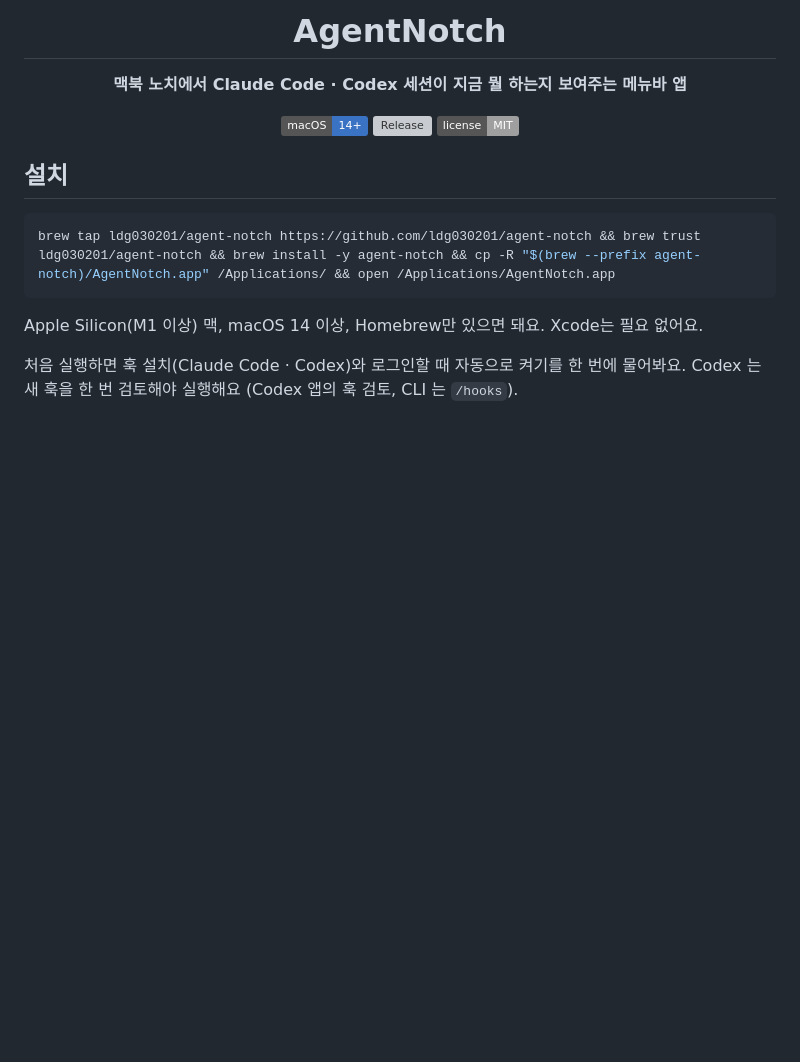
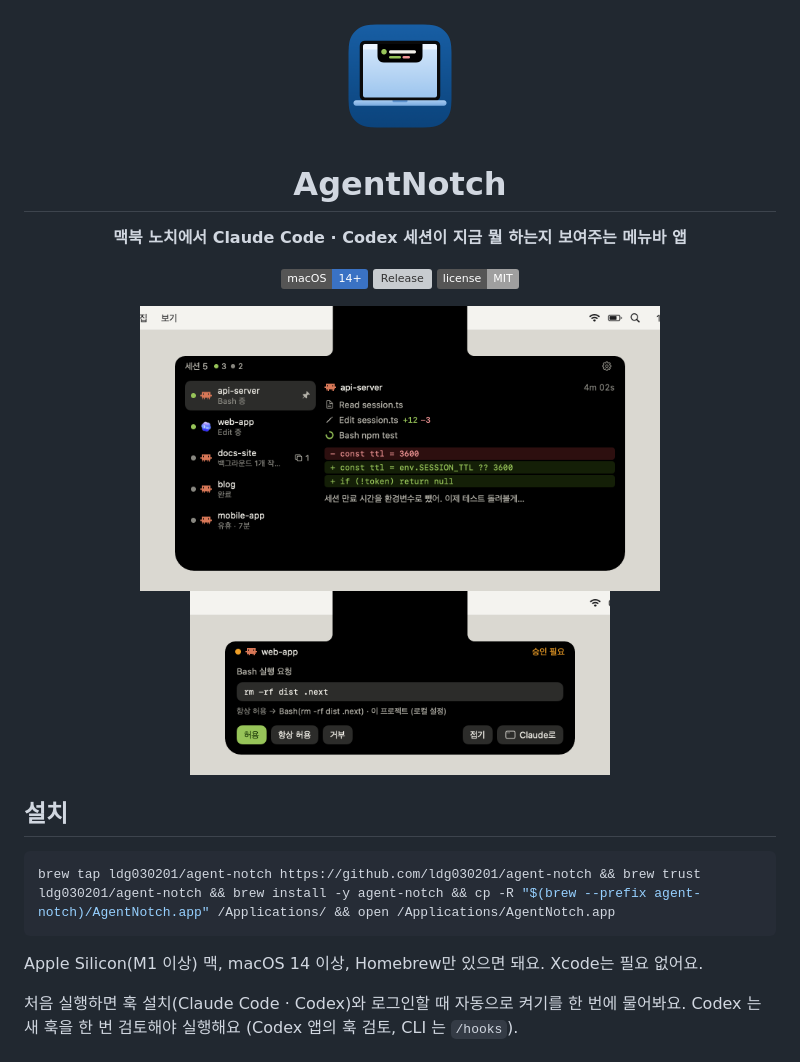
Before and after one commit to ldg030201/agent-notch, a Markdown page: README.md, the part around the change. Rendered like a GitHub page; pictures changed too: docs/images/icon.png (added); badges without logos; blank space fills up the shorter version; grey boxes are pictures that could not be loaded.

```diff
--- a/README.md
+++ b/README.md
@@ -1,4 +1,6 @@
 <div align="center">
+
+<img src="docs/images/icon.png" width="128" alt="AgentNotch 아이콘: 맥북 화면 위쪽 노치에서 검은 아일랜드가 내려온 모습">
 
 # AgentNotch
 
@@ -7,6 +9,9 @@
 ![macOS](https://img.shields.io/badge/macOS-14+-3A72C4?logo=apple&logoColor=white)
 [![Release](https://img.shields.io/github/v/release/ldg030201/agent-notch?label=release&color=3A72C4)](https://github.com/ldg030201/agent-notch/releases)
 [![License](https://img.shields.io/badge/license-MIT-lightgrey)](LICENSE)
+
+<img src="docs/images/expanded.png" width="520" alt="펼친 아일랜드: 세션 목록과 보고 있는 세션의 타임라인, 바뀐 줄, 최근 응답">
+<img src="docs/images/permission-desktop.png" width="420" alt="권한 요청 카드: 실행할 명령, 항상 허용 규칙, 허용 · 항상 허용 · 거부 버튼">
 
 </div>
 
```
Also changed, not shown: docs/development.md (+1 -0 lines), 7 other files.
